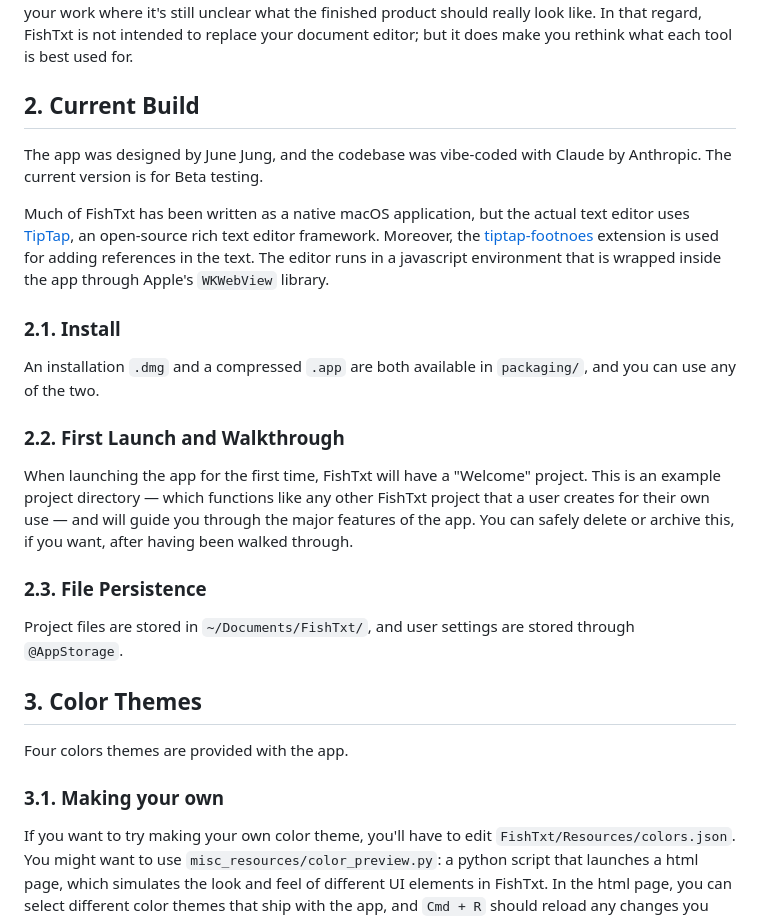
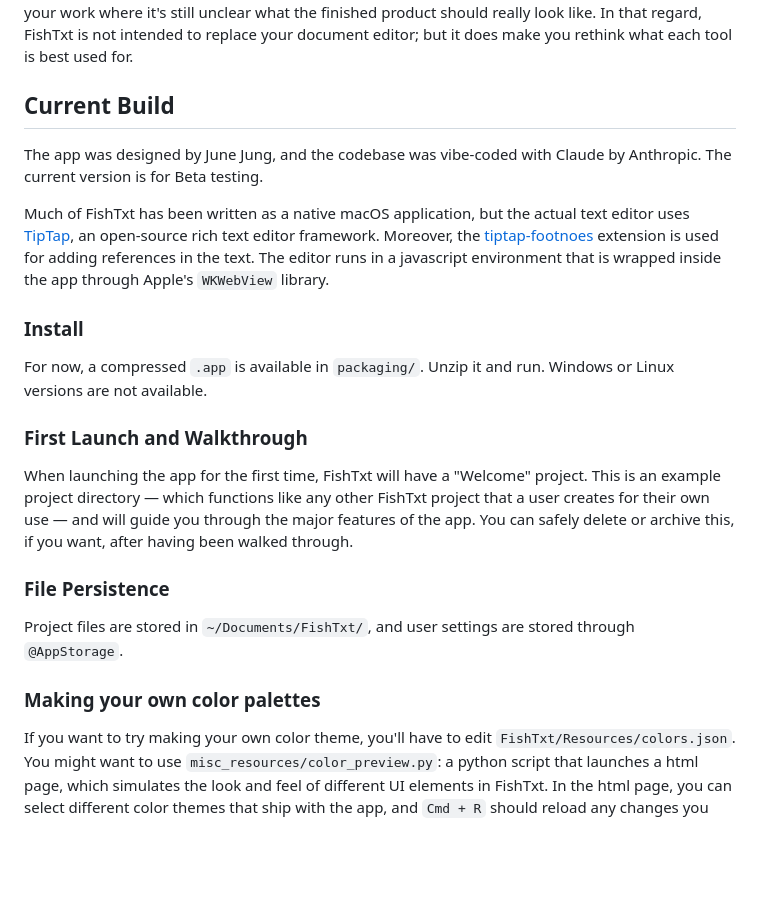
Before and after one commit to guruk-cat/FishTxt, a Markdown page: README.md, the part around one of its changes. Rendered like a GitHub page; blank space fills up the shorter version.

```diff
--- a/README.md
+++ b/README.md
@@ -19,29 +21,25 @@ When writing a long article that covers many sources and topics, it is hard to k
 
 FishTxt was designed to be exactly that kind of combination, a set of tools that you can use from the very beginning of a project all the way to the first or second draft. Of course, you'll likely need at some point an actual, robust document editor like Microsoft Word or Apple Pages. FishTxt does not support print-layout formatting, only a copy-export that allows you to port things over to other apps. But FishTxt was designed specifically for the development phase, for longer projects, for the part of your work where it's still unclear what the finished product should really look like. In that regard, FishTxt is not intended to replace your document editor; but it does make you rethink what each tool is best used for.
 
-## 2. Current Build
+## Current Build
 
 The app was designed by June Jung, and the codebase was vibe-coded with Claude by Anthropic. The current version is for Beta testing.
 
 Much of FishTxt has been written as a native macOS application, but the actual text editor uses [TipTap](https://tiptap.dev/docs/editor/getting-started/overview), an open-source rich text editor framework. Moreover, the [tiptap-footnoes](https://github.com/buttondown/tiptap-footnotes) extension is used for adding references in the text. The editor runs in a javascript environment that is wrapped inside the app through Apple's `WKWebView` library.
 
-### 2.1. Install
+### Install
 
-An installation `.dmg` and a compressed `.app` are both available in `packaging/`, and you can use any of the two.
+For now, a compressed `.app` is available in `packaging/`. Unzip it and run. Windows or Linux versions are not available.
 
-### 2.2. First Launch and Walkthrough
+### First Launch and Walkthrough
 
 When launching the app for the first time, FishTxt will have a "Welcome" project. This is an example project directory — which functions like any other FishTxt project that a user creates for their own use — and will guide you through the major features of the app. You can safely delete or archive this, if you want, after having been walked through.
 
-### 2.3. File Persistence
+### File Persistence
 
 Project files are stored in `~/Documents/FishTxt/`, and user settings are stored through `@AppStorage`.
 
-## 3. Color Themes
-
-Four colors themes are provided with the app.
-
-### 3.1. Making your own
+### Making your own color palettes
 
 If you want to try making your own color theme, you'll have to edit `FishTxt/Resources/colors.json`. You might want to use `misc_resources/color_preview.py`: a python script that launches a html page, which simulates the look and feel of different UI elements in FishTxt. In the html page, you can select different color themes that ship with the app, and `Cmd + R` should reload any changes you make to the color themes. Tinkering with this is pretty fun.
 
```
Also changed, not shown: other parts of README.md (+7 -17 lines), misc_resources/OLD_DOCS.md (deleted, +0 -219 lines), misc_resources/imgs/birch.png (deleted), misc_resources/imgs/cherry.png (deleted), misc_resources/imgs/coast.png (deleted), misc_resources/imgs/dashboard.png (added), misc_resources/imgs/editor.png (added), misc_resources/imgs/flora.png (deleted).
